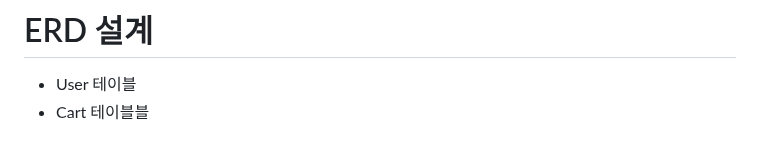
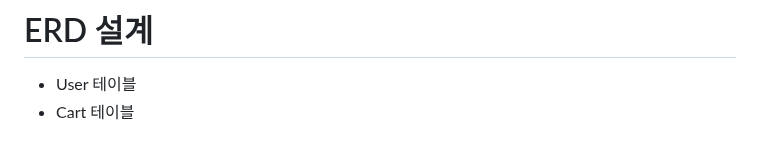
Before and after one commit to gobuig00/HanCook, a Markdown page: docs/README.md, the part around the change. GitHub-like rendering.

Commit message:
extra : README.md 수정 (#17)

```diff
--- a/docs/README.md
+++ b/docs/README.md
@@ -119,4 +119,4 @@
 
 # ERD 설계
 - User 테이블
-- Cart 테이블블
+- Cart 테이블
```
